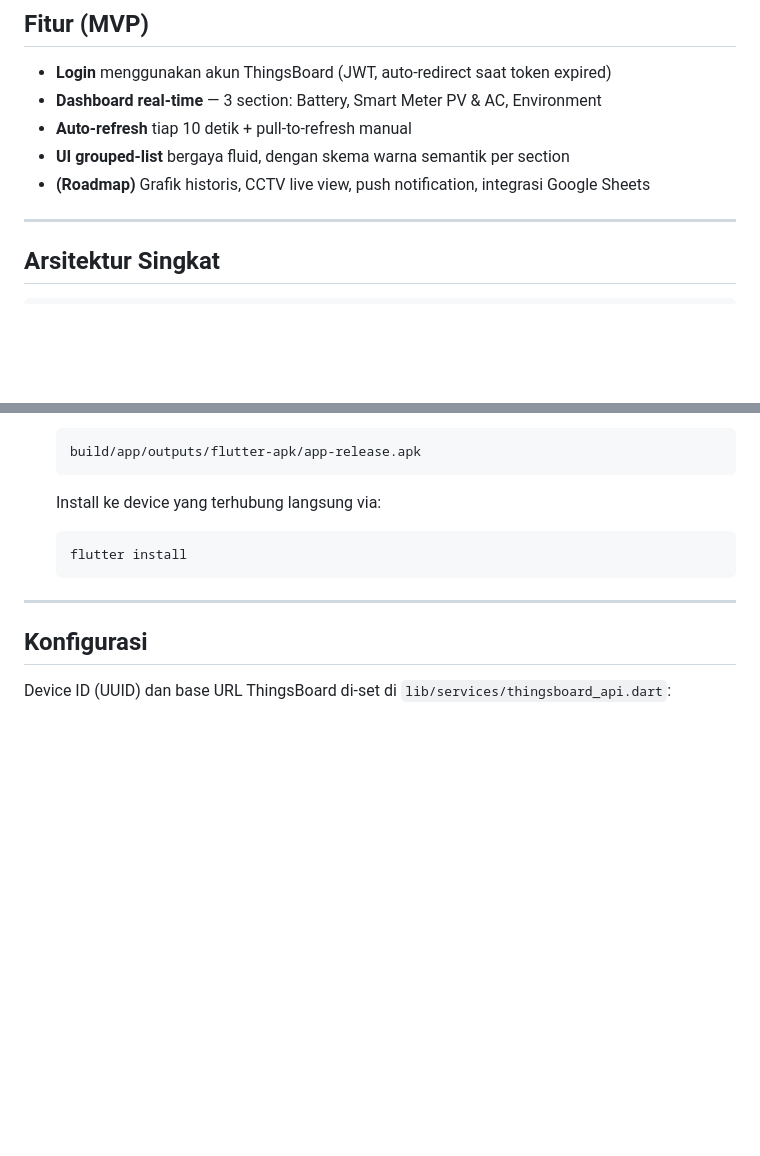
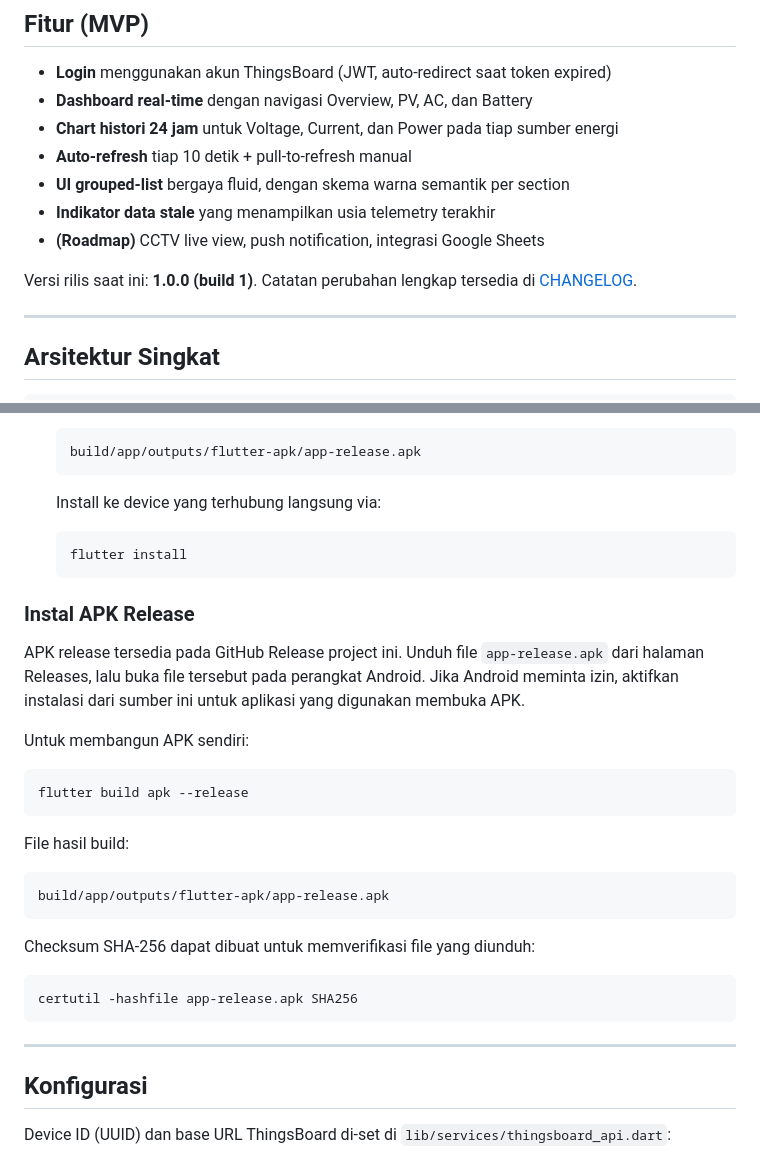
Before and after one commit to fauznazz-afk/Smart-Farming, a Markdown page: README.md, 2 parts joined by grey strips. GitHub-like rendering; blank space fills up the shorter version.

Commit message:
Prepare Android release v1.0.0

````diff
--- a/README.md
+++ b/README.md
@@ -9,10 +9,14 @@ Aplikasi mobile monitoring energi untuk sistem PLTS (Pembangkit Listrik Tenaga S
 ## Fitur (MVP)
 
 - **Login** menggunakan akun ThingsBoard (JWT, auto-redirect saat token expired)
-- **Dashboard real-time** — 3 section: Battery, Smart Meter PV & AC, Environment
+- **Dashboard real-time** dengan navigasi Overview, PV, AC, dan Battery
+- **Chart histori 24 jam** untuk Voltage, Current, dan Power pada tiap sumber energi
 - **Auto-refresh** tiap 10 detik + pull-to-refresh manual
 - **UI grouped-list** bergaya fluid, dengan skema warna semantik per section
-- **(Roadmap)** Grafik historis, CCTV live view, push notification, integrasi Google Sheets
+- **Indikator data stale** yang menampilkan usia telemetry terakhir
+- **(Roadmap)** CCTV live view, push notification, integrasi Google Sheets
+
+Versi rilis saat ini: **1.0.0 (build 1)**. Catatan perubahan lengkap tersedia di [CHANGELOG](./CHANGELOG.md).
 
 ---
 
@@ -100,6 +104,28 @@ Pastikan semua item bertanda `[✓]` sebelum lanjut.
    flutter install
    ```
 
+### Instal APK Release
+
+APK release tersedia pada GitHub Release project ini. Unduh file `app-release.apk` dari halaman Releases, lalu buka file tersebut pada perangkat Android. Jika Android meminta izin, aktifkan instalasi dari sumber ini untuk aplikasi yang digunakan membuka APK.
+
+Untuk membangun APK sendiri:
+
+```bash
+flutter build apk --release
+```
+
+File hasil build:
+
+```text
+build/app/outputs/flutter-apk/app-release.apk
+```
+
+Checksum SHA-256 dapat dibuat untuk memverifikasi file yang diunduh:
+
+```bash
+certutil -hashfile app-release.apk SHA256
+```
+
 ---
 
 ## Konfigurasi
````
Also changed, not shown: CHANGELOG.md (added, +32 -0 lines).
